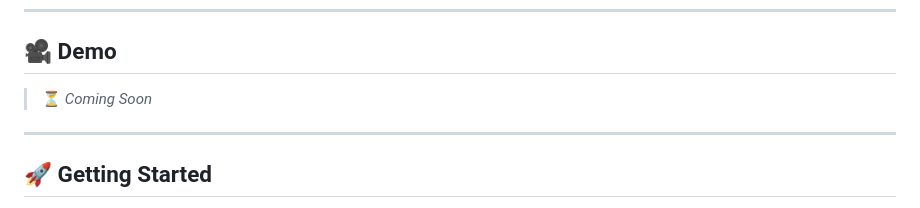
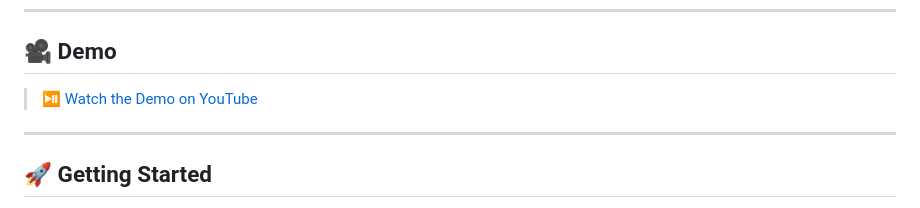
Before and after one commit to Mahmoudelnagar5/Aura, a Markdown page: README.md, the part around the change. GitHub-like rendering.

Commit message:
add demo

```diff
--- a/README.md
+++ b/README.md
@@ -225,7 +225,8 @@ For full access to the backend source code, implementation details, and contribu
 
 ## 🎥 Demo
 
-> ⏳ *Coming Soon*
+> ⏯️ [Watch the Demo on YouTube](https://youtu.be/J4mzHPDqyvM)
+
 
 ---
 
```
